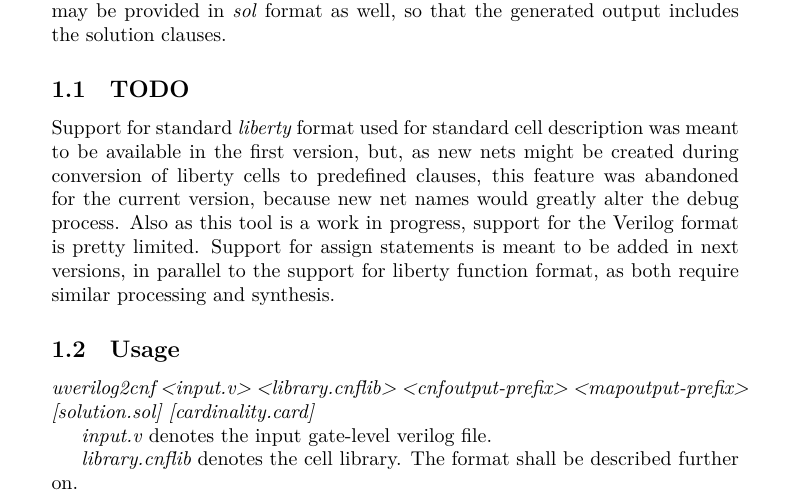
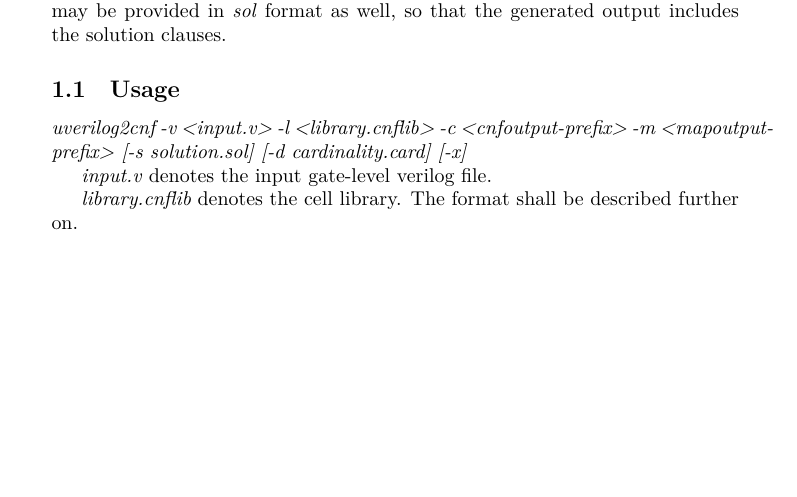
Before and after one commit to raha96/uverilog2cnf, a LaTeX document (doc/manual.tex): part of page 2 of 3, cut so that both start at the same text, the shorter picture padded with empty space. Compiled offline with XeLaTeX.

Commit message:
Corrections to manuals

```diff
--- a/doc/manual.tex
+++ b/doc/manual.tex
@@ -41,15 +41,8 @@
     custom format for storing CNF description of a cell library. Also a custom solution may be provided in \textit{sol} format
     as well, so that the generated output includes the solution clauses.
 
-    \subsection{TODO}
-    Support for standard \textit{liberty} format used for standard cell description was meant to be available in the first
-    version, but, as new nets might be created during conversion of liberty cells to predefined clauses, this feature was abandoned
-    for the current version, because new net names would greatly alter the debug process. Also as this tool is a work in progress,
-    support for the Verilog format is pretty limited. Support for assign statements is meant to be added in next versions, in parallel
-    to the support for liberty function format, as both require similar processing and synthesis.
-
     \subsection {Usage}
-    \textit{uverilog2cnf <input.v> <library.cnflib> <cnfoutput-prefix> <mapoutput-prefix> [solution.sol] [cardinality.card]}
+    \textit{uverilog2cnf -v <input.v> -l <library.cnflib> -c <cnfoutput-prefix> -m <mapoutput-prefix> [-s solution.sol] [-d cardinality.card] [-x]}
 
     \textit{input.v} denotes the input gate-level verilog file.
 
```
Also changed, not shown: doc/manual_fa.tex (+1 -1 lines).
